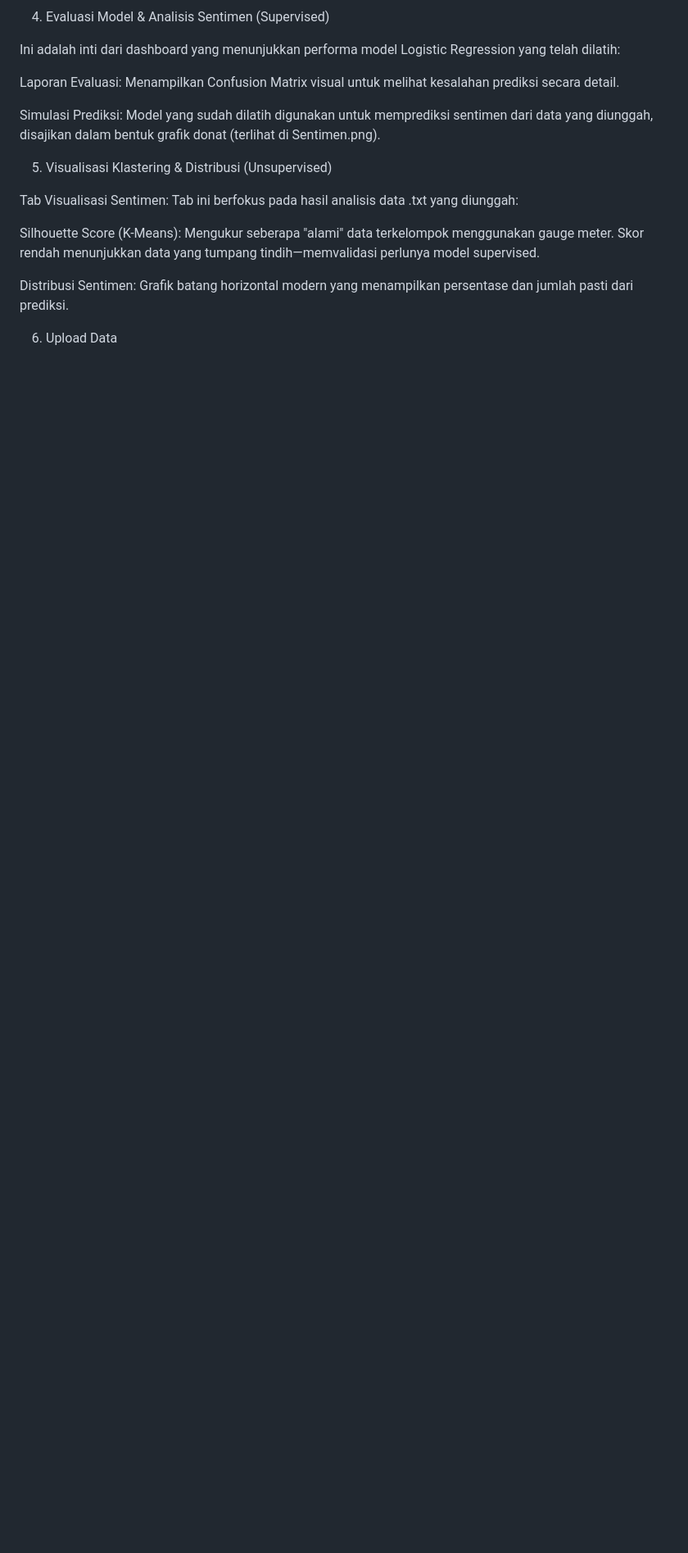
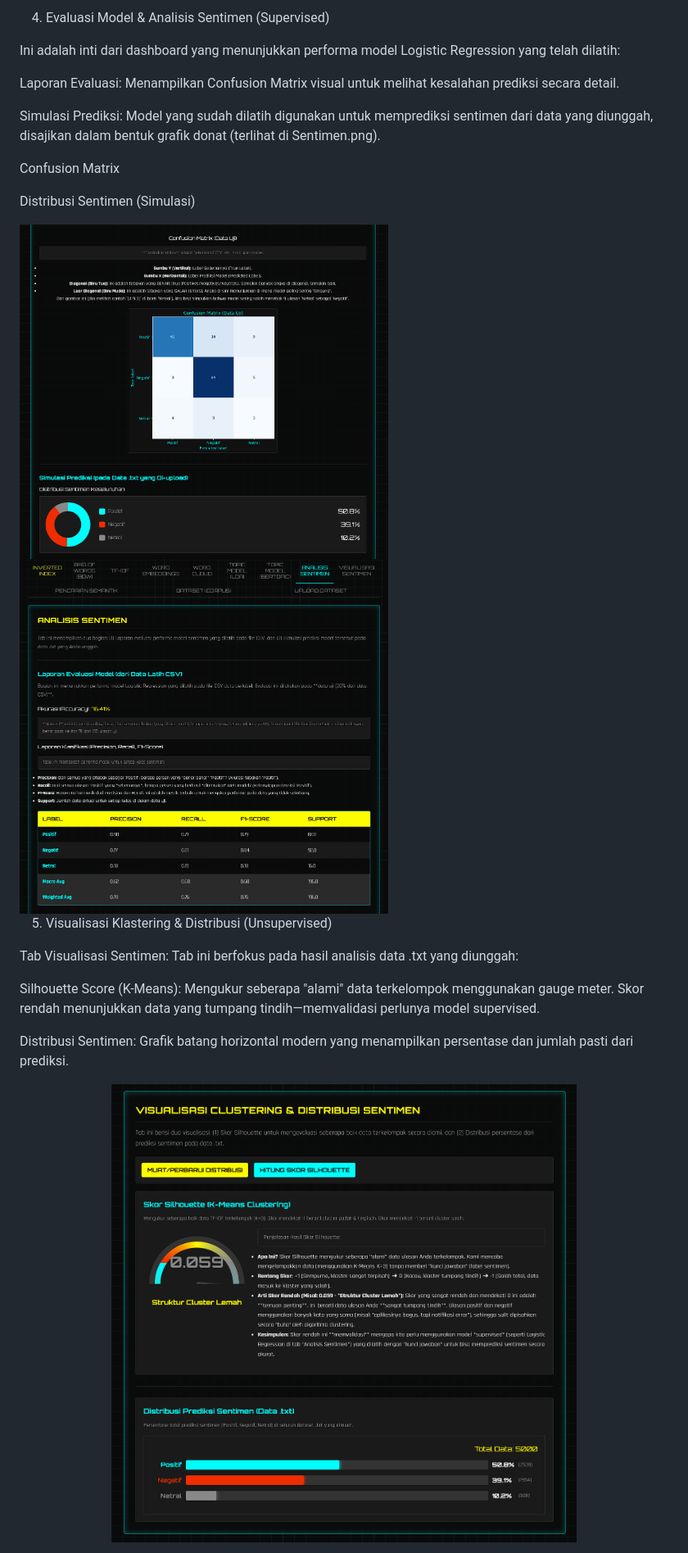
Before and after one commit to yudharangga-hub/proyek-nlp-bmkg, a Markdown page: README.md, the part around one of its changes. Shown at 82% size. Rendered like a GitHub page; blank space fills up the shorter version.

```diff
--- a/README.md
+++ b/README.md
@@ -32,6 +59,14 @@ Laporan Evaluasi: Menampilkan Confusion Matrix visual untuk melihat kesalahan pr
 
 Simulasi Prediksi: Model yang sudah dilatih digunakan untuk memprediksi sentimen dari data yang diunggah, disajikan dalam bentuk grafik donat (terlihat di Sentimen.png).
 
+Confusion Matrix
+
+Distribusi Sentimen (Simulasi)
+
+<img src="screenshots/conf-matrix.png" width="450" alt="Tampilan Confusion Matrix">
+
+<img src="screenshots/Sentimen.png" width="450" alt="Tampilan Distribusi Sentimen Donat">
+
 5. Visualisasi Klastering & Distribusi (Unsupervised)
 
 Tab Visualisasi Sentimen: Tab ini berfokus pada hasil analisis data .txt yang diunggah:
@@ -40,5 +75,7 @@ Silhouette Score (K-Means): Mengukur seberapa "alami" data terkelompok menggunak
 
 Distribusi Sentimen: Grafik batang horizontal modern yang menampilkan persentase dan jumlah pasti dari prediksi.
 
-6. Upload Data
+<p align="center">
+<img src="screenshots/siluet-skor.png" width="700" alt="Tampilan Visualisasi Klastering dan Distribusi Sentimen">
+</p>
 
```
Also changed, not shown: other parts of README.md (+34 -1 lines).
